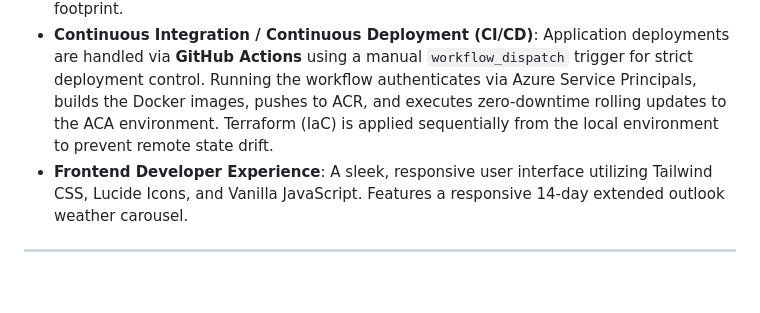
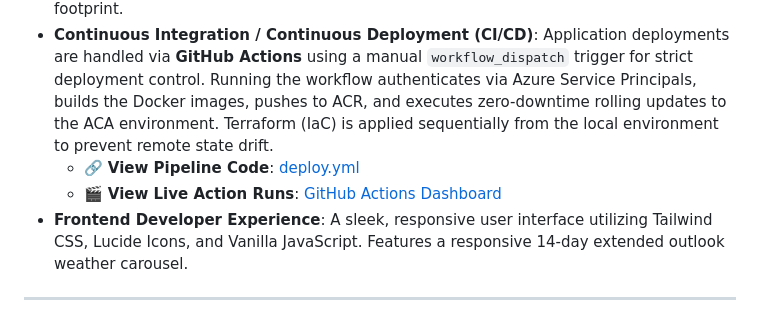
Before and after one commit to hwong5208/azure-weather-app, a Markdown page: README.md, the part around the change. GitHub-like rendering; blank space fills up the shorter version.

Commit message:
docs: Add direct links to GitHub Actions deployment pipeline for showcase

```diff
--- a/README.md
+++ b/README.md
@@ -21,6 +21,8 @@ This project demonstrates a robust, production-ready stack designed around the c
 - **Infrastructure as Code (IaC)**: Fully automated provisioning of Azure Container Registry (ACR), Azure Container Apps (ACA), Log Analytics Workspaces, and Storage Accounts using **Terraform (HCL)**.
 - **Microservices Architecture**: A decoupled **Python FastAPI** backend serving as an API layer, consuming external APIs asynchronously (`httpx`), packed in a minimal Docker footprint.
 - **Continuous Integration / Continuous Deployment (CI/CD)**: Application deployments are handled via **GitHub Actions** using a manual `workflow_dispatch` trigger for strict deployment control. Running the workflow authenticates via Azure Service Principals, builds the Docker images, pushes to ACR, and executes zero-downtime rolling updates to the ACA environment. Terraform (IaC) is applied sequentially from the local environment to prevent remote state drift.
+  - 🔗 **View Pipeline Code**: [deploy.yml](https://github.com/hwong5208/azure-weather-app/blob/main/.github/workflows/deploy.yml)
+  - 🎬 **View Live Action Runs**: [GitHub Actions Dashboard](https://github.com/hwong5208/azure-weather-app/actions)
 - **Frontend Developer Experience**: A sleek, responsive user interface utilizing Tailwind CSS, Lucide Icons, and Vanilla JavaScript. Features a responsive 14-day extended outlook weather carousel.
 
 ---
```
